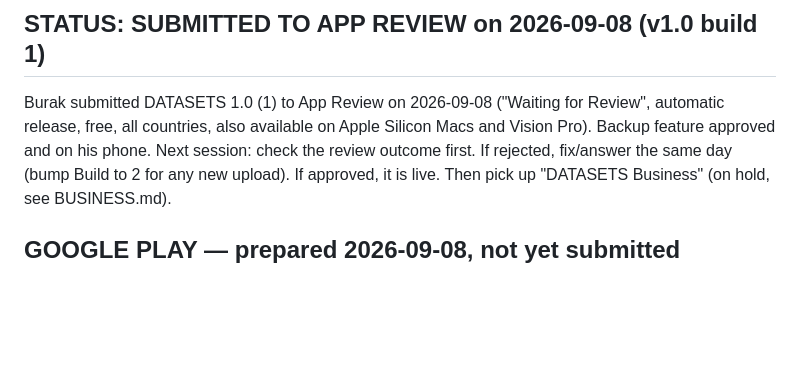
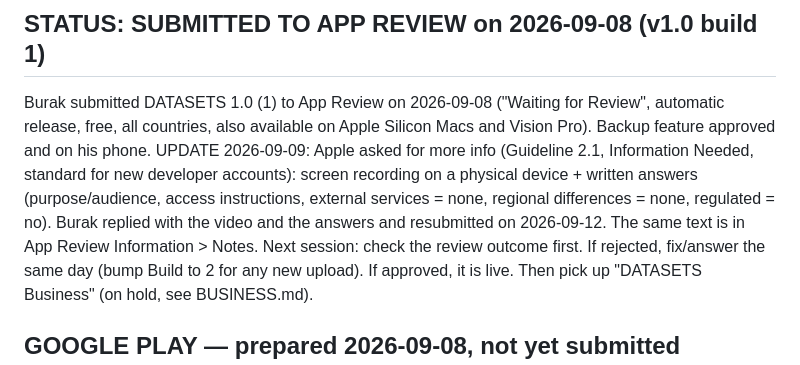
Before and after one commit to burakekmen2708-wescha/DATASETS, a Markdown page: CLAUDE.md, the part around the change. Rendered like a GitHub page; blank space fills up the shorter version.

Commit message:
Notes: App Review 2.1 info request answered, resubmitted 2026-09-12
Co-Authored-By: Claude Fable 5.1 <noreply@anthropic.com>
Claude-Session: https://claude.ai/code/session_01SYsq5CdEM5dDEenMVgiArL

```diff
--- a/CLAUDE.md
+++ b/CLAUDE.md
@@ -52,6 +52,12 @@ hear it again.
 Burak submitted DATASETS 1.0 (1) to App Review on 2026-09-08 ("Waiting for
 Review", automatic release, free, all countries, also available on Apple
 Silicon Macs and Vision Pro). Backup feature approved and on his phone.
+UPDATE 2026-09-09: Apple asked for more info (Guideline 2.1, Information
+Needed, standard for new developer accounts): screen recording on a
+physical device + written answers (purpose/audience, access instructions,
+external services = none, regional differences = none, regulated = no).
+Burak replied with the video and the answers and resubmitted on 2026-09-12.
+The same text is in App Review Information > Notes.
 Next session: check the review outcome first. If rejected, fix/answer the
 same day (bump Build to 2 for any new upload). If approved, it is live.
 Then pick up "DATASETS Business" (on hold, see BUSINESS.md).
```
